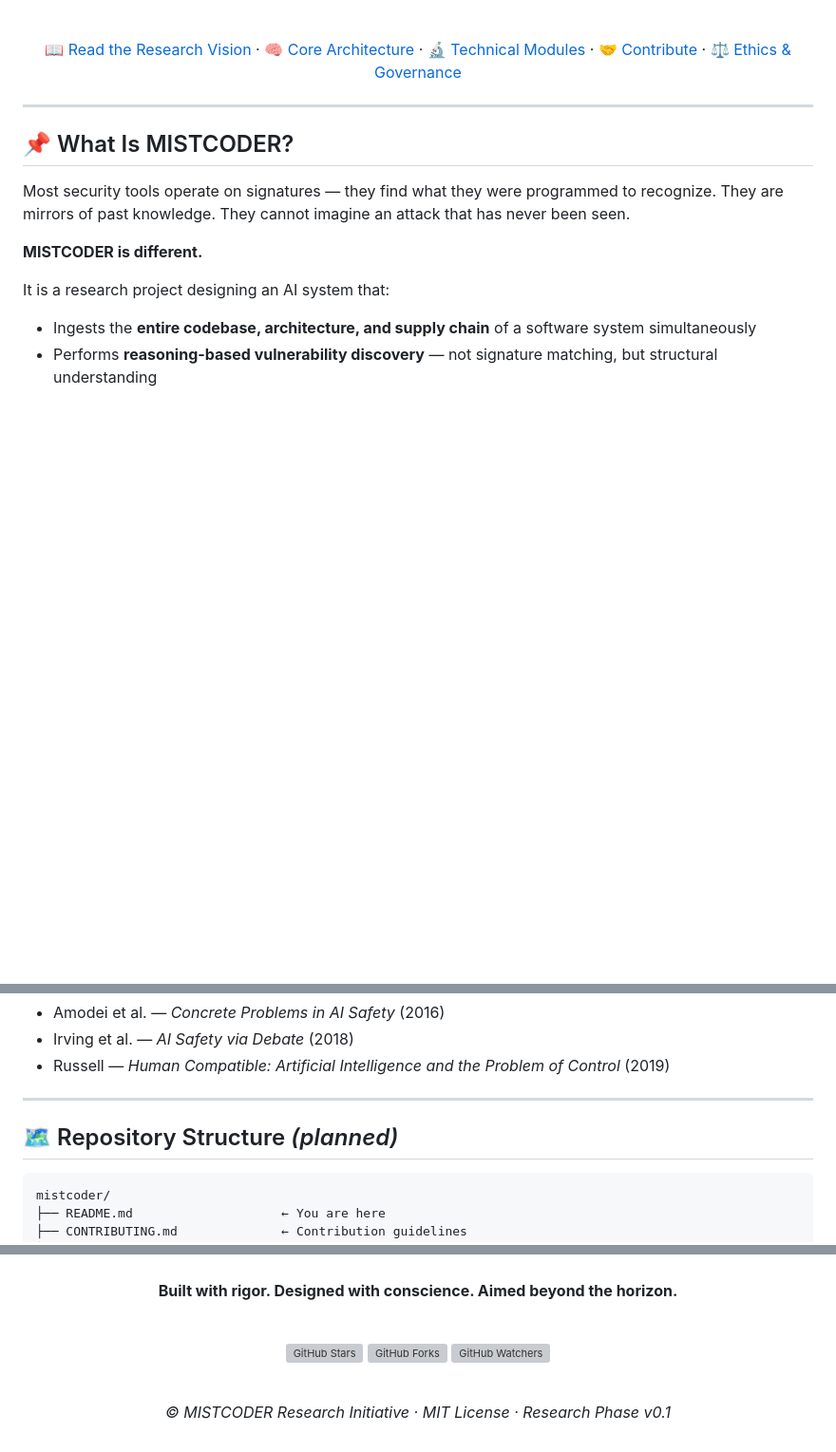
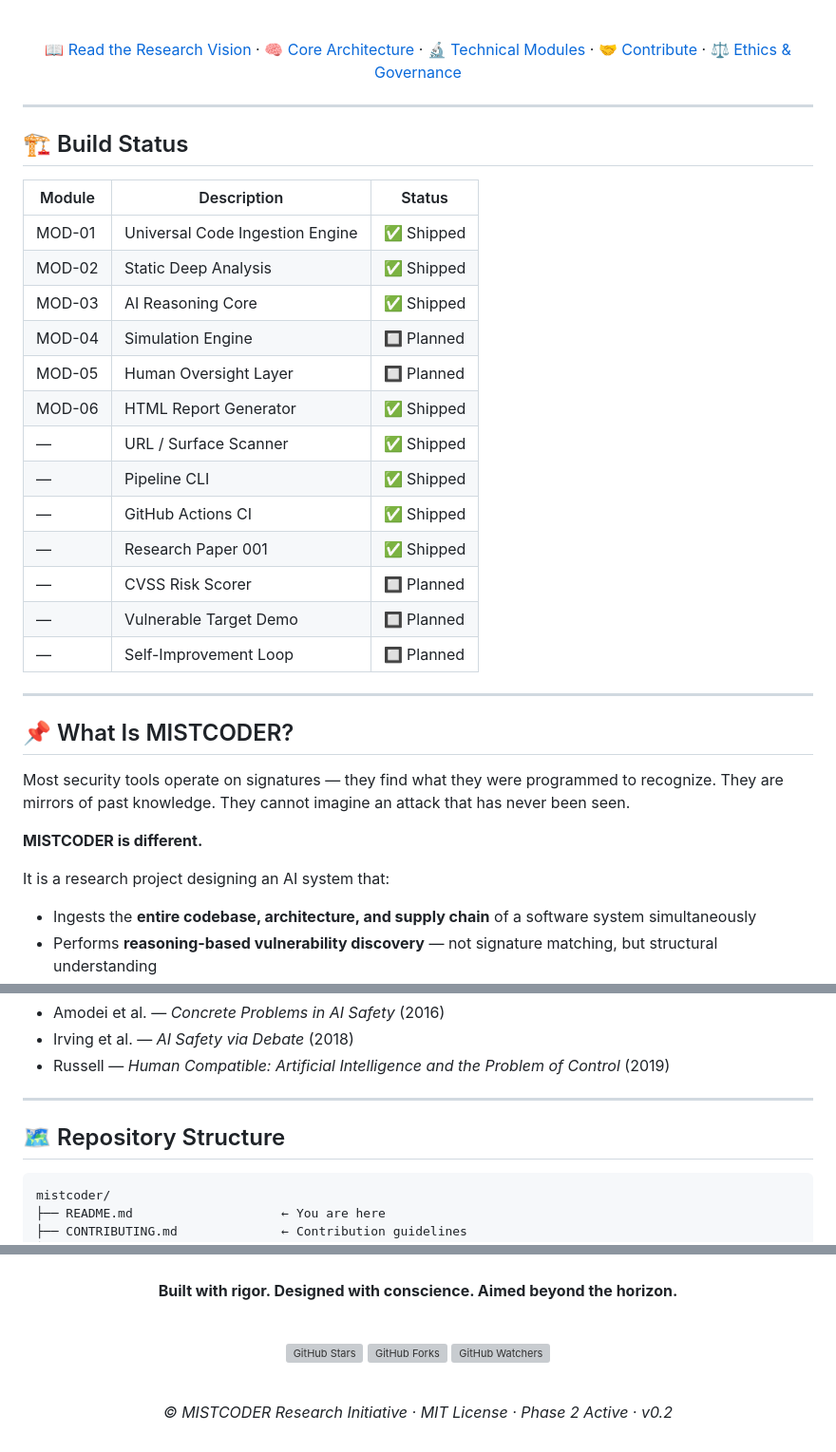
Before and after one commit to waren23greg-stack/MISTCODER, a Markdown page: README.md, 3 parts joined by grey strips. Shown at 95% size. GitHub-like rendering; blank space fills up the shorter version; grey boxes are pictures that could not be loaded.

Commit message:
docs(README): reflect Phase 2 build state — badges, status table, horizon map, repo structure, fix placeholders

````diff
--- a/README.md
+++ b/README.md
@@ -34,6 +34,26 @@ It does not scan. It **reasons**. It does not report. It **understands**.
 [📖 Read the Research Vision](#-research-vision) · [🧠 Core Architecture](#-core-architecture) · [🔬 Technical Modules](#-technical-modules) · [🤝 Contribute](#-contributing) · [⚖️ Ethics & Governance](#%EF%B8%8F-ethics--governance)
 
 </div>
+
+---
+
+## 🏗️ Build Status
+
+| Module | Description | Status |
+|--------|-------------|--------|
+| MOD-01 | Universal Code Ingestion Engine | ✅ Shipped |
+| MOD-02 | Static Deep Analysis | ✅ Shipped |
+| MOD-03 | AI Reasoning Core | ✅ Shipped |
+| MOD-04 | Simulation Engine | 🔲 Planned |
+| MOD-05 | Human Oversight Layer | 🔲 Planned |
+| MOD-06 | HTML Report Generator | ✅ Shipped |
+| —      | URL / Surface Scanner | ✅ Shipped |
+| —      | Pipeline CLI | ✅ Shipped |
+| —      | GitHub Actions CI | ✅ Shipped |
+| —      | Research Paper 001 | ✅ Shipped |
+| —      | CVSS Risk Scorer | 🔲 Planned |
+| —      | Vulnerable Target Demo | 🔲 Planned |
+| —      | Self-Improvement Loop | 🔲 Planned |
 
 ---
 
@@ -369,7 +389,7 @@ The following bodies of work form the intellectual foundation of MISTCODER's des
 
 ---
 
-## 🗺️ Repository Structure *(planned)*
+## 🗺️ Repository Structure
 
 ```
 mistcoder/
@@ -425,6 +445,6 @@ This project is being built in public. Every architectural decision, research de
 
 <br/>
 
-*© MISTCODER Research Initiative · MIT License · Research Phase v0.1*
+*© MISTCODER Research Initiative · MIT License · Phase 2 Active · v0.2*
 
 </div>
````
Also changed, not shown: other parts of README.md (+8 -8 lines).
